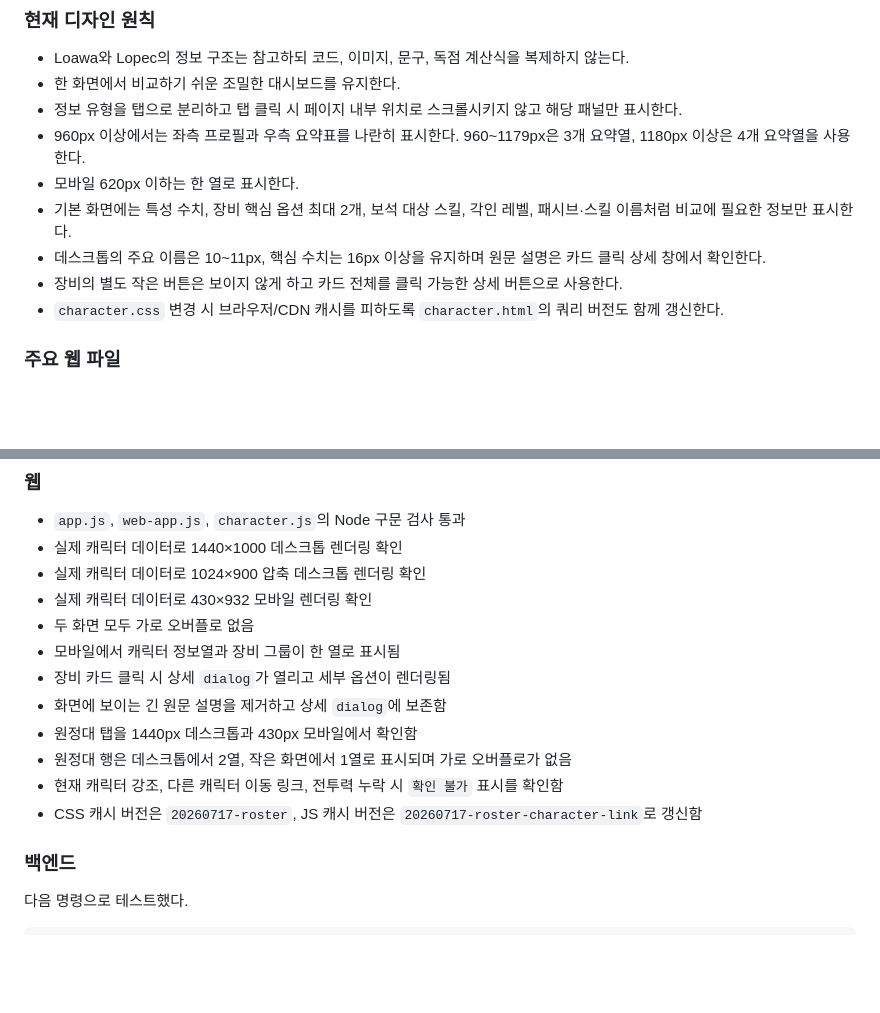
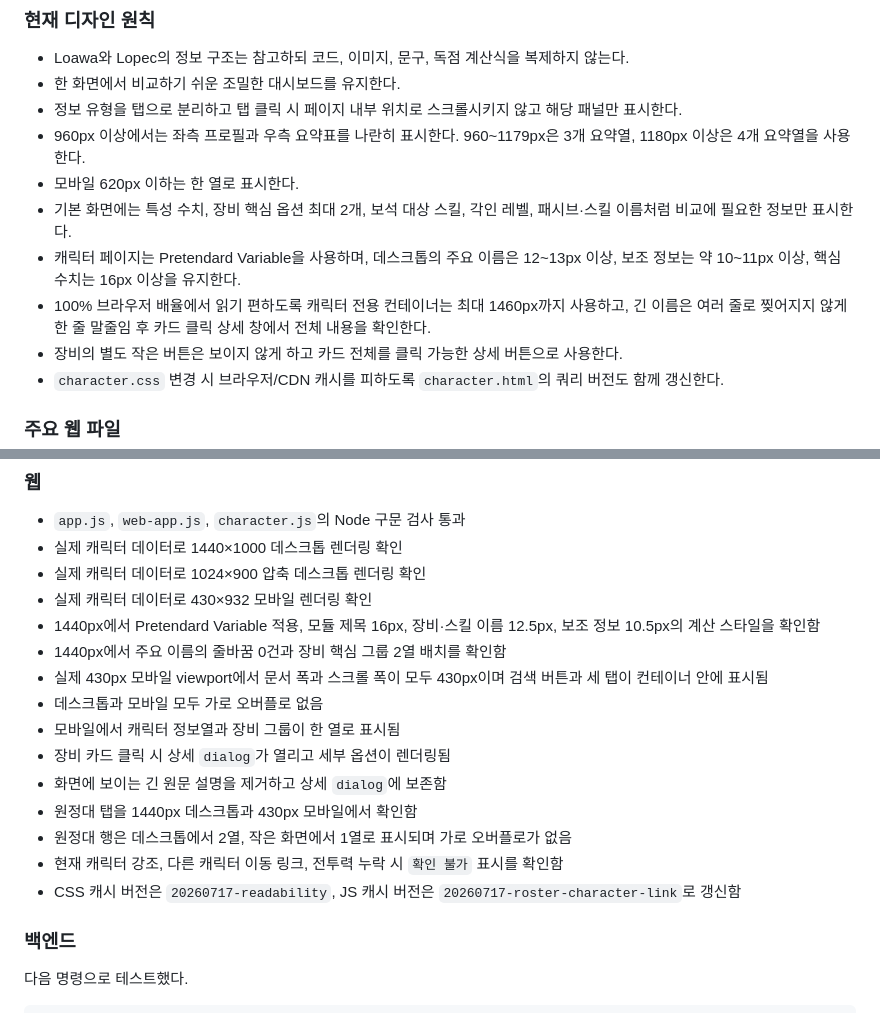
Before and after one commit to ION127/jloa-web, a Markdown page: CLAUDE_HANDOFF.md, 2 parts joined by grey strips. Rendered like a GitHub page; blank space fills up the shorter version.

Commit message:
docs: 캐릭터 페이지 readability 검증 기록 갱신 (Pretendard·1460px 컨테이너)

```diff
--- a/CLAUDE_HANDOFF.md
+++ b/CLAUDE_HANDOFF.md
@@ -74,7 +74,8 @@
 - 960px 이상에서는 좌측 프로필과 우측 요약표를 나란히 표시한다. 960~1179px은 3개 요약열, 1180px 이상은 4개 요약열을 사용한다.
 - 모바일 620px 이하는 한 열로 표시한다.
 - 기본 화면에는 특성 수치, 장비 핵심 옵션 최대 2개, 보석 대상 스킬, 각인 레벨, 패시브·스킬 이름처럼 비교에 필요한 정보만 표시한다.
-- 데스크톱의 주요 이름은 10~11px, 핵심 수치는 16px 이상을 유지하며 원문 설명은 카드 클릭 상세 창에서 확인한다.
+- 캐릭터 페이지는 Pretendard Variable을 사용하며, 데스크톱의 주요 이름은 12~13px 이상, 보조 정보는 약 10~11px 이상, 핵심 수치는 16px 이상을 유지한다.
+- 100% 브라우저 배율에서 읽기 편하도록 캐릭터 전용 컨테이너는 최대 1460px까지 사용하고, 긴 이름은 여러 줄로 찢어지지 않게 한 줄 말줄임 후 카드 클릭 상세 창에서 전체 내용을 확인한다.
 - 장비의 별도 작은 버튼은 보이지 않게 하고 카드 전체를 클릭 가능한 상세 버튼으로 사용한다.
 - `character.css` 변경 시 브라우저/CDN 캐시를 피하도록 `character.html`의 쿼리 버전도 함께 갱신한다.
 
@@ -141,14 +142,17 @@ Windows에서 `setx` 또는 Machine 환경변수로 키를 등록한 뒤에는
 - 실제 캐릭터 데이터로 1440×1000 데스크톱 렌더링 확인
 - 실제 캐릭터 데이터로 1024×900 압축 데스크톱 렌더링 확인
 - 실제 캐릭터 데이터로 430×932 모바일 렌더링 확인
-- 두 화면 모두 가로 오버플로 없음
+- 1440px에서 Pretendard Variable 적용, 모듈 제목 16px, 장비·스킬 이름 12.5px, 보조 정보 10.5px의 계산 스타일을 확인함
+- 1440px에서 주요 이름의 줄바꿈 0건과 장비 핵심 그룹 2열 배치를 확인함
+- 실제 430px 모바일 viewport에서 문서 폭과 스크롤 폭이 모두 430px이며 검색 버튼과 세 탭이 컨테이너 안에 표시됨
+- 데스크톱과 모바일 모두 가로 오버플로 없음
 - 모바일에서 캐릭터 정보열과 장비 그룹이 한 열로 표시됨
 - 장비 카드 클릭 시 상세 `dialog`가 열리고 세부 옵션이 렌더링됨
 - 화면에 보이는 긴 원문 설명을 제거하고 상세 `dialog`에 보존함
 - 원정대 탭을 1440px 데스크톱과 430px 모바일에서 확인함
 - 원정대 행은 데스크톱에서 2열, 작은 화면에서 1열로 표시되며 가로 오버플로가 없음
 - 현재 캐릭터 강조, 다른 캐릭터 이동 링크, 전투력 누락 시 `확인 불가` 표시를 확인함
-- CSS 캐시 버전은 `20260717-roster`, JS 캐시 버전은 `20260717-roster-character-link`로 갱신함
+- CSS 캐시 버전은 `20260717-readability`, JS 캐시 버전은 `20260717-roster-character-link`로 갱신함
 
 ### 백엔드
 
```
